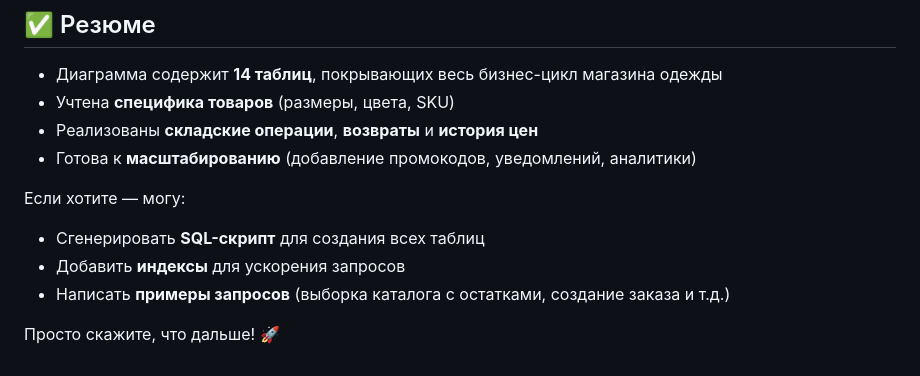
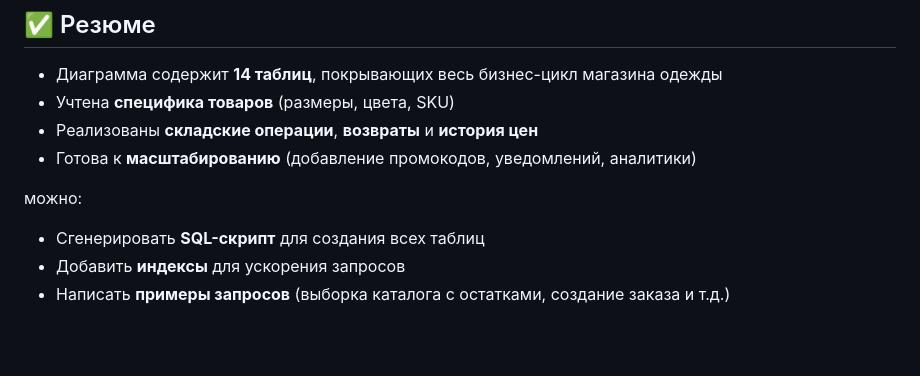
Before and after one commit to ValentiLo/UCHEBN05, a Markdown page: ЖУРБА/ER-диаграмма(PlantUML).md, the part around the change. Drawn GitHub-style; blank space fills up the shorter version.

```diff
--- a/ЖУРБА/ER-диаграмма(PlantUML).md
+++ b/ЖУРБА/ER-диаграмма(PlantUML).md
@@ -314,9 +314,7 @@ TABLE(notifications) {
 - Реализованы **складские операции**, **возвраты** и **история цен**
 - Готова к **масштабированию** (добавление промокодов, уведомлений, аналитики)
 
-Если хотите — могу:
+ можно:
 - Сгенерировать **SQL-скрипт** для создания всех таблиц
 - Добавить **индексы** для ускорения запросов
 - Написать **примеры запросов** (выборка каталога с остатками, создание заказа и т.д.)
-
-Просто скажите, что дальше! 🚀
```
